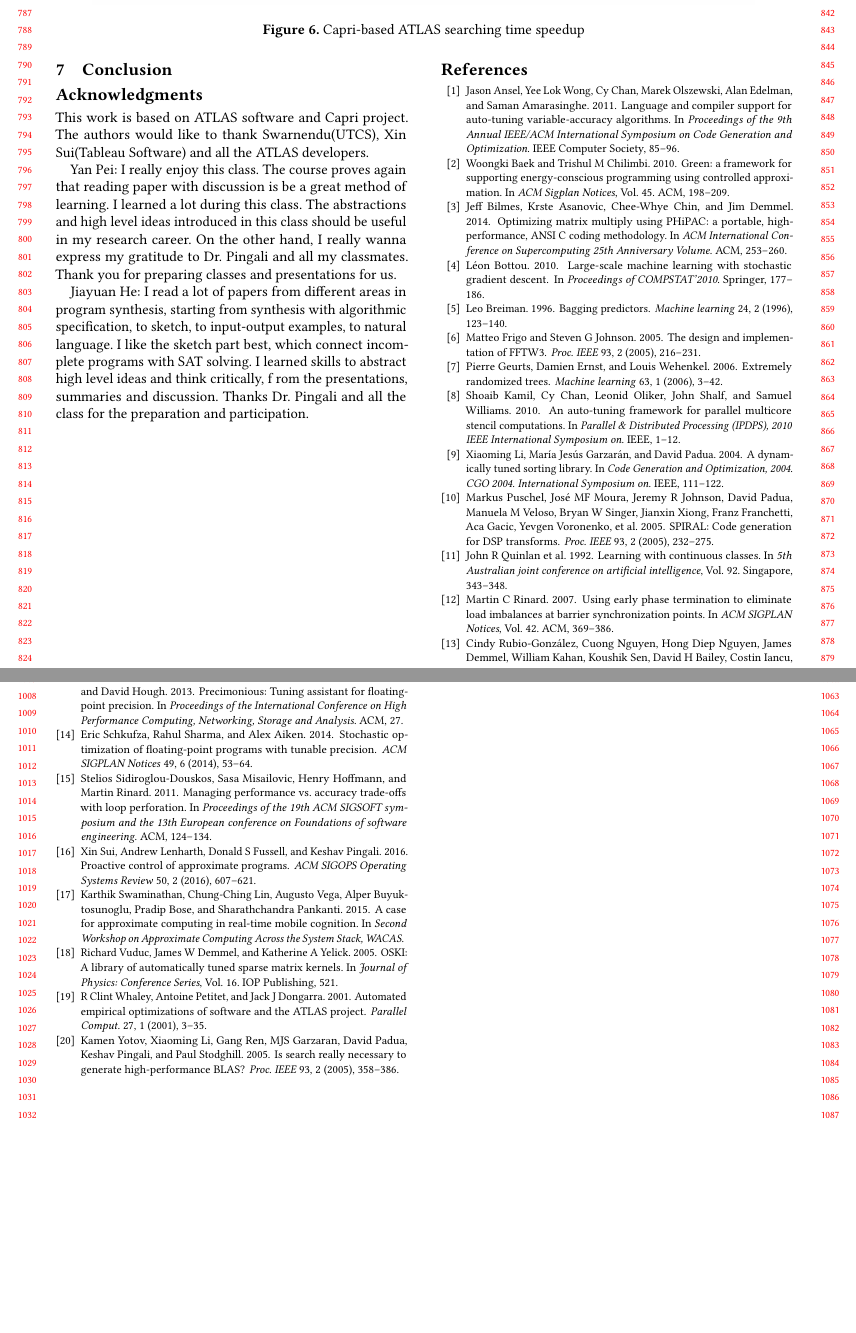
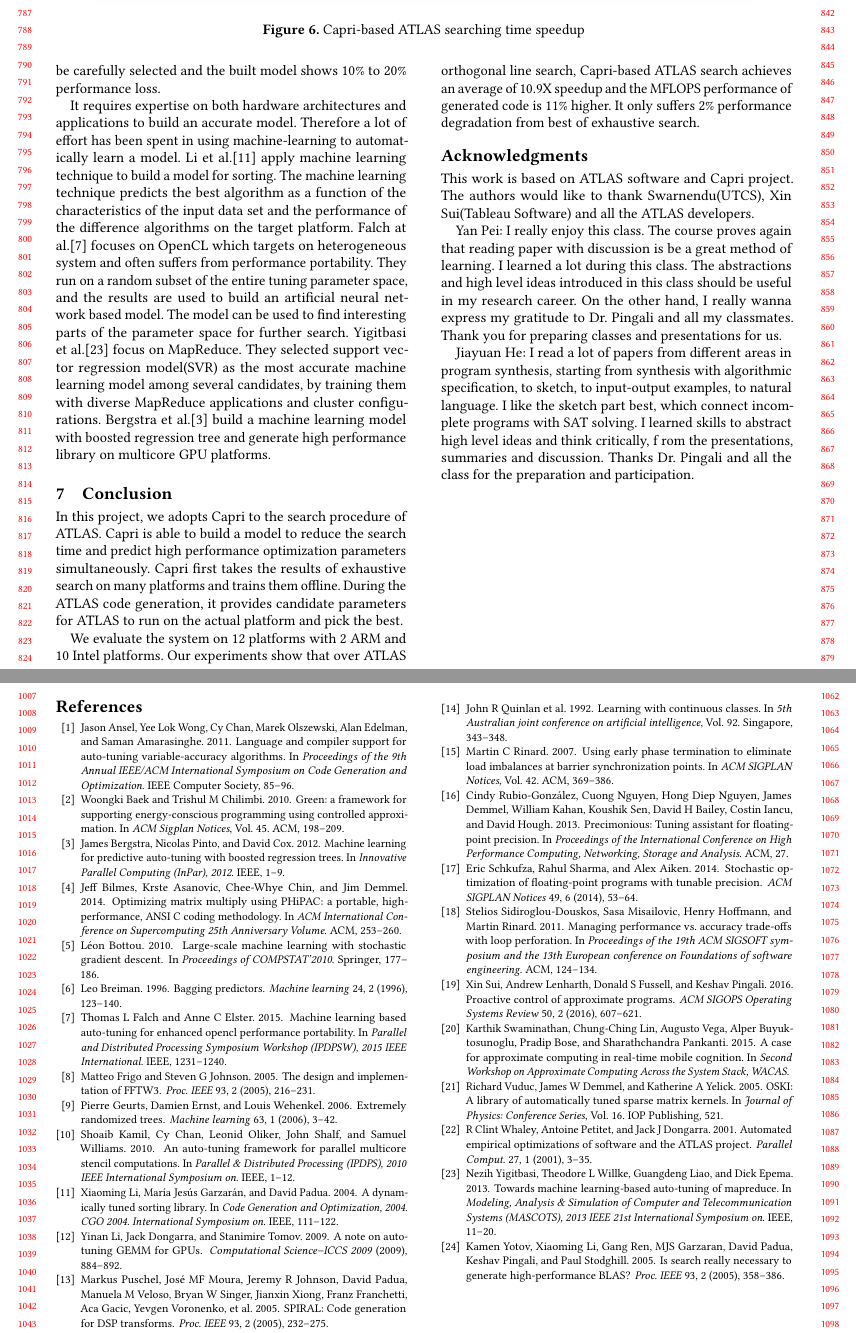
Before and after one commit to ypei92/capri-based-atlas, a LaTeX paper (main.tex, which reads reference.bib, sections/conclusion.tex, sections/relatedwork.tex): two parts of pages 8 and 10 of 10, joined at a grey line, cut so that both start at the same text, the shorter picture padded with empty space. Compiled offline with pdfLaTeX.

Commit message:
conclusion

```diff
--- a/reference.bib
+++ b/reference.bib
@@ -198,0 +203,3 @@
+  journal={Computational Science--ICCS 2009},
+  pages={884--892},
+  year={2009},
@@ -198,0 +212,4 @@
+  booktitle={Parallel and Distributed Processing Symposium Workshop (IPDPSW), 2015 IEEE International},
+  pages={1231--1240},
+  year={2015},
+  organization={IEEE}
@@ -198,0 +221,23 @@
+  booktitle={Modeling, Analysis \& Simulation of Computer and Telecommunication Systems (MASCOTS), 2013 IEEE 21st International Symposium on},
+  pages={11--20},
+  year={2013},
+  organization={IEEE}
+}
+
+@inproceedings{bergstra2012machine,
+  title={Machine learning for predictive auto-tuning with boosted regression trees},
+  author={Bergstra, James and Pinto, Nicolas and Cox, David},
+  booktitle={Innovative Parallel Computing (InPar), 2012},
+  pages={1--9},
+  year={2012},
+  organization={IEEE}
+}
+
+@inproceedings{bergstra2012machine,
+  title={Machine learning for predictive auto-tuning with boosted regression trees},
+  author={Bergstra, James and Pinto, Nicolas and Cox, David},
+  booktitle={Innovative Parallel Computing (InPar), 2012},
+  pages={1--9},
+  year={2012},
+  organization={IEEE}
+}
--- a/sections/conclusion.tex
+++ b/sections/conclusion.tex
@@ -1,2 +1,10 @@
 \section{Conclusion}
 \label{sec:conclusion}
+
+
+In this project, we adopts Capri to the search procedure of ATLAS.
+Capri is able to build a model to reduce the search time and predict high performance optimization parameters simultaneously.
+Capri first takes the results of exhaustive search on many platforms and trains them offline.
+During the ATLAS code generation, it provides candidate parameters for ATLAS to run on the actual platform and pick the best.
+\par
+We evaluate the system on 12 platforms with 2 ARM and 10 Intel platforms. Our experiments show that over ATLAS orthogonal line search, Capri-based ATLAS search achieves an average of 10.9X speedup and the MFLOPS performance of generated code is 11\% higher. It only suffers 2\% performance degradation from best of exhaustive search.
--- a/sections/relatedwork.tex
+++ b/sections/relatedwork.tex
@@ -15,0 +20,12 @@ of evolutionary search and hill climbing makes the generated solution may be loc
+The feature must be carefully selected and the built model shows 10\% to 20\% performance loss. \par
+
+It requires expertise on both hardware architectures and applications to build an accurate model. Therefore a lot of
+effort has been spent in using machine-learning to automatically learn a model. Li et al.\cite{li2004dynamically} apply machine learning
+technique to build a model for sorting. The machine learning technique predicts the best algorithm as a function of the
+characteristics of the input data set and the performance of the difference algorithms on the target platform. Falch at al.\cite{falch2015machine}
+focuses on OpenCL which targets on heterogeneous system and often suffers from performance portability. They run on a random
+subset of the entire tuning parameter space, and the results are used to build an artificial neural network based model.
+The model can be used to find interesting parts of the parameter space for further search. Yigitbasi et al.\cite{yigitbasi2013towards} focus on MapReduce.
+They selected support vector regression model(SVR) as the most accurate machine learning model among several candidates, by
+training them with diverse MapReduce applications and cluster configurations. Bergstra et al.\cite{bergstra2012machine} build a machine learning model
+with boosted regression tree and generate high performance library on multicore GPU platforms.
```
Also changed, not shown: main.tex (+3 -5 lines), sections/evaluation.tex (+5 -5 lines), sections/introduction.tex (+2 -3 lines), reference.bib (15 more changed lines), sections/relatedwork.tex (8 more changed lines).
